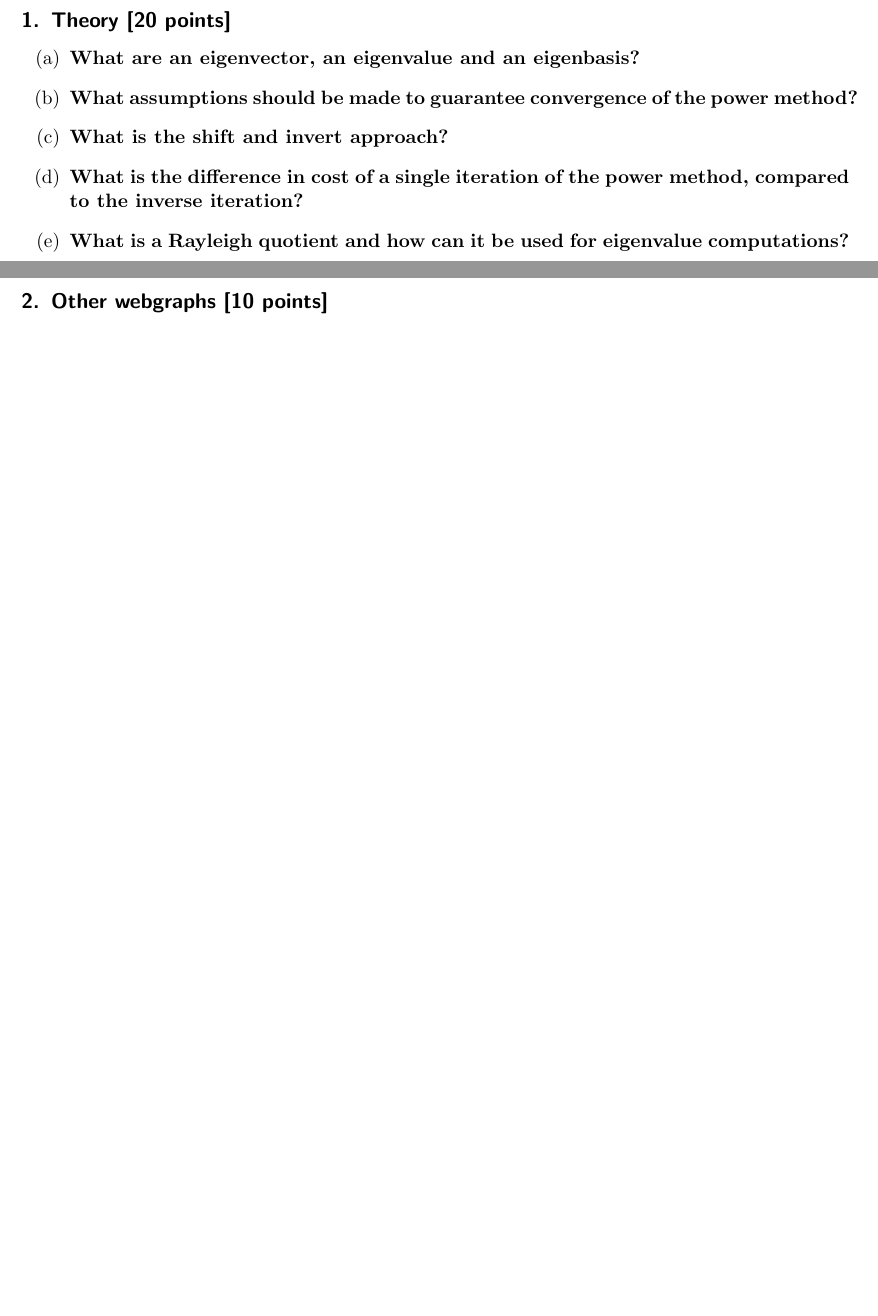
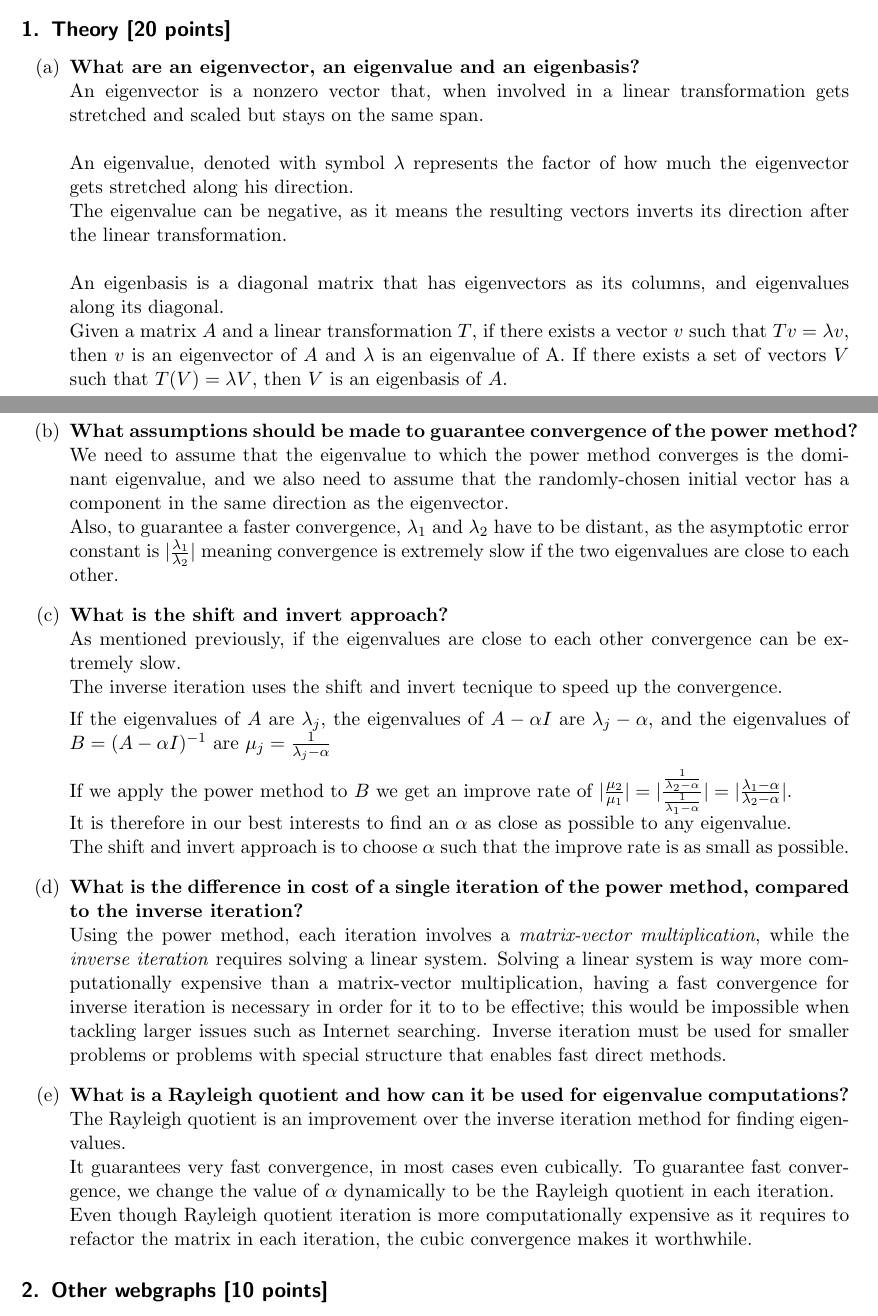
Before and after one commit to cerfedino/NumericalComputing, a LaTeX problem sheet (Assignment1/latex/assignment.tex): two parts of pages 1 and 2 of 2, joined at a grey line, cut so that both start at the same text, the shorter picture padded with empty space. Compiled offline with pdfLaTeX.

Commit message:
Solved exercise 1
Co-authored-by: Alessandro Gobbetti <Alessandro-Gobbetti@users.noreply.github.com>

```diff
--- a/Assignment1/latex/assignment.tex
+++ b/Assignment1/latex/assignment.tex
@@ -22,11 +22,55 @@ The purpose of this assignment\footnote{This document is originally based on a S
 \subsection{Theory [20 points]}
 
 \begin{enumerate}
-\item[(a)] \textbf{What are an eigenvector, an eigenvalue and an eigenbasis?}
-\item[(b)] \textbf{What assumptions should be made to guarantee convergence of the power method?}
-\item[(c)] \textbf{What is the shift and invert approach?}
-\item[(d)] \textbf{What is the difference in cost of a single iteration of the power method, compared to the inverse iteration?}
-\item[(e)] \textbf{What is a Rayleigh quotient and how can it be used for eigenvalue computations?}
+\item[(a)] \textbf{What are an eigenvector, an eigenvalue and an eigenbasis?}\\
+An eigenvector is a nonzero vector that, when involved in a linear transformation gets stretched and scaled but stays on the same span. \\\\
+An eigenvalue, denoted with symbol $\lambda$ represents the factor of how much the eigenvector gets stretched along his direction. \\
+The eigenvalue can be negative, as it means the resulting vectors inverts its direction after the linear transformation.  \\\\
+An eigenbasis is a diagonal matrix that has eigenvectors as its columns, and eigenvalues along its diagonal.\\
+Given a matrix $A$ and a linear transformation $T$,
+if there exists a vector $v$ such that $Tv = \lambda v$,
+then $v$ is an eigenvector of $A$ and $\lambda$ is an eigenvalue of A.
+If there exists a set of vectors $V$ such that $T(V) = \lambda V$, then $V$ is an eigenbasis of $A$.
+
+% An eigenvector is a vector that doesn't change direction when a linear transformation is applied to it.
+% An eigenvalue is a scalar that is multiplied by the eigenvector.
+% An eigenbasis is a set of eigenvectors that are linearly independent.
+
+% Given a matrix $A$ and a linear transformation $T$,
+% if there exists a vector $v$ such that $Tv = \lambda v$,
+% then $v$ is an eigenvector of $A$ and $\lambda$ is an eigenvalue of A.
+% If there exists a set of vectors $V$ such that $T(V) = \lambda V$, then $V$ is an eigenbasis of $A$.
+
+
+\item[(b)] \textbf{What assumptions should be made to guarantee convergence of the power method?}\\
+We need to assume that the eigenvalue to which the power method converges
+is the dominant eigenvalue, and we also need to assume that the randomly-chosen initial vector has a component in the same direction as the eigenvector.\\
+Also, to guarantee a faster convergence, $\lambda _1$ and $\lambda _2$ have to be distant, as the asymptotic error constant is $|\frac{\lambda _1}{\lambda _2}|$ meaning convergence is extremely slow if the two eigenvalues are close to each other.
+
+\item[(c)] \textbf{What is the shift and invert approach?}\\
+As mentioned previously, if the eigenvalues are close to each other convergence can be extremely slow.\\
+The inverse iteration uses the shift and invert tecnique to speed up the convergence.
+
+If the eigenvalues of $A$ are $\lambda_j$, the eigenvalues of $A -\alpha I$ are $\lambda_j - \alpha$,
+and the eigenvalues of $B = (A-\alpha I)^{-1}$ are $\mu_j = \frac{1}{\lambda_j - \alpha}$
+
+If we apply the power method to $B$ we get an improve rate of $|\frac{\mu_2}{\mu_1}| = |\frac{\frac{1}{\lambda_2 - \alpha}}{\frac{1}{\lambda_1 - \alpha}}| = |\frac{\lambda_1 - \alpha}{\lambda_2 - \alpha}|$.\\
+It is therefore in our best interests to find an $\alpha$ as close as possible to any eigenvalue.\\
+The shift and invert approach is to choose $\alpha$ such that the improve rate is as small as possible.
+
+
+\item[(d)] \textbf{What is the difference in cost of a single iteration of the power method, compared to the inverse iteration?}\\
+Using the power method, each iteration involves a \textit{matrix-vector multiplication}, while the \textit{inverse iteration} requires solving a linear system.
+Solving a linear system is way more computationally expensive than a matrix-vector multiplication, having a fast convergence for inverse iteration is necessary in order for it to to be effective;
+this would be impossible when tackling larger issues such as Internet searching.
+Inverse iteration must be used for smaller problems or problems with special structure that enables fast direct methods.
+
+
+\item[(e)] \textbf{What is a Rayleigh quotient and how can it be used for eigenvalue computations?}\\
+The Rayleigh quotient is an improvement over the inverse iteration method for finding eigenvalues.\\
+It guarantees very fast convergence, in most cases even cubically. To guarantee fast convergence, we change the value of $\alpha$ dynamically to be the Rayleigh quotient in each iteration.\\
+Even though Rayleigh quotient iteration is more computationally expensive as it requires to refactor the matrix in each iteration, the cubic convergence makes it worthwhile.
+
 \end{enumerate}
 
 \subsection{Other webgraphs [10 points]}
```
Also changed, not shown: Assignment1/latex/assignment.pdf.
